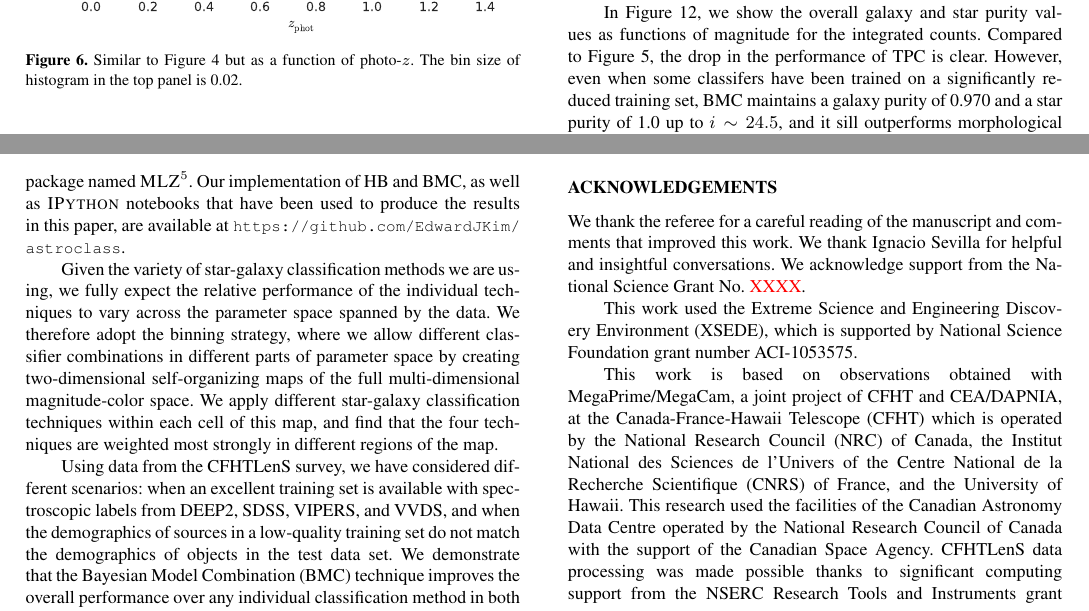
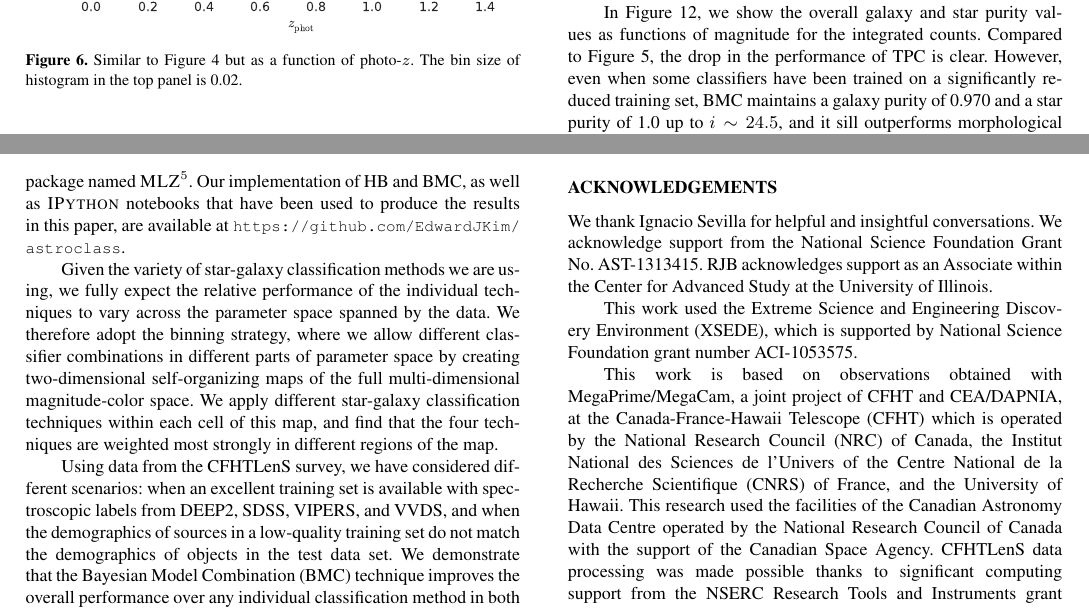
Before and after one commit to edwardjkim/astroclass, a LaTeX paper (paper/main.tex): two parts of pages 9 and 12 of 14, joined at a grey line, cut so that both start at the same text. Compiled offline with pdfLaTeX; a LaTeX package or settings file that is missing is left out.

Commit message:
update paper

```diff
--- a/paper/main.tex
+++ b/paper/main.tex
@@ -1453,7 +1453,7 @@ the overall galaxy and star purity values as functions of magnitude
 for the integrated counts.
 Compared to Figure~\ref{fig:purity_mag_integrated},
 the drop in the performance of TPC is clear.
-However, even when some classifers have been trained on
+However, even when some classifiers have been trained on
 a significantly reduced training set,
 BMC maintains a galaxy purity of 0.970 and a star purity of 1.0
 up to $i \sim 24.5$, and it sill outperforms morphological separation
@@ -1734,11 +1734,12 @@ synoptic surveys.
 
 \section*{Acknowledgements}
 
-We thank the referee for a careful reading of the manuscript
-and comments that improved this work.
 We thank Ignacio Sevilla for helpful and insightful conversations.
-We acknowledge support from the National Science Grant No.
-\textcolor{red}{XXXX}.
+We acknowledge support from the
+National Science Foundation Grant No.\ AST-1313415.
+RJB acknowledges support as an Associate
+within the Center for Advanced Study at the University of Illinois.
+
 
 This work used the Extreme Science and Engineering Discovery Environment
 (XSEDE), which is supported by National Science Foundation grant number
```
Also changed, not shown: paper/main.pdf, paper/main.tex (6 more changed lines).
